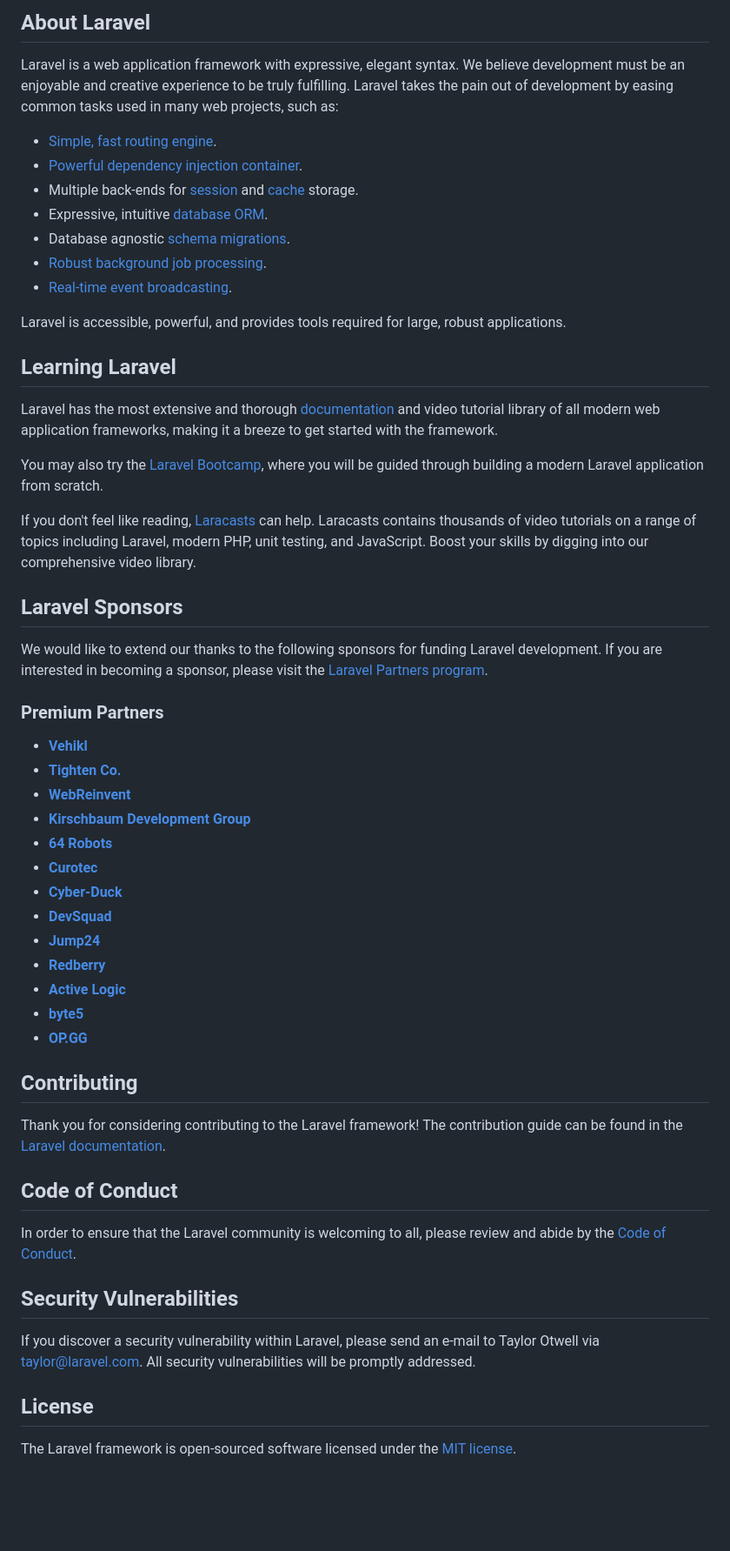
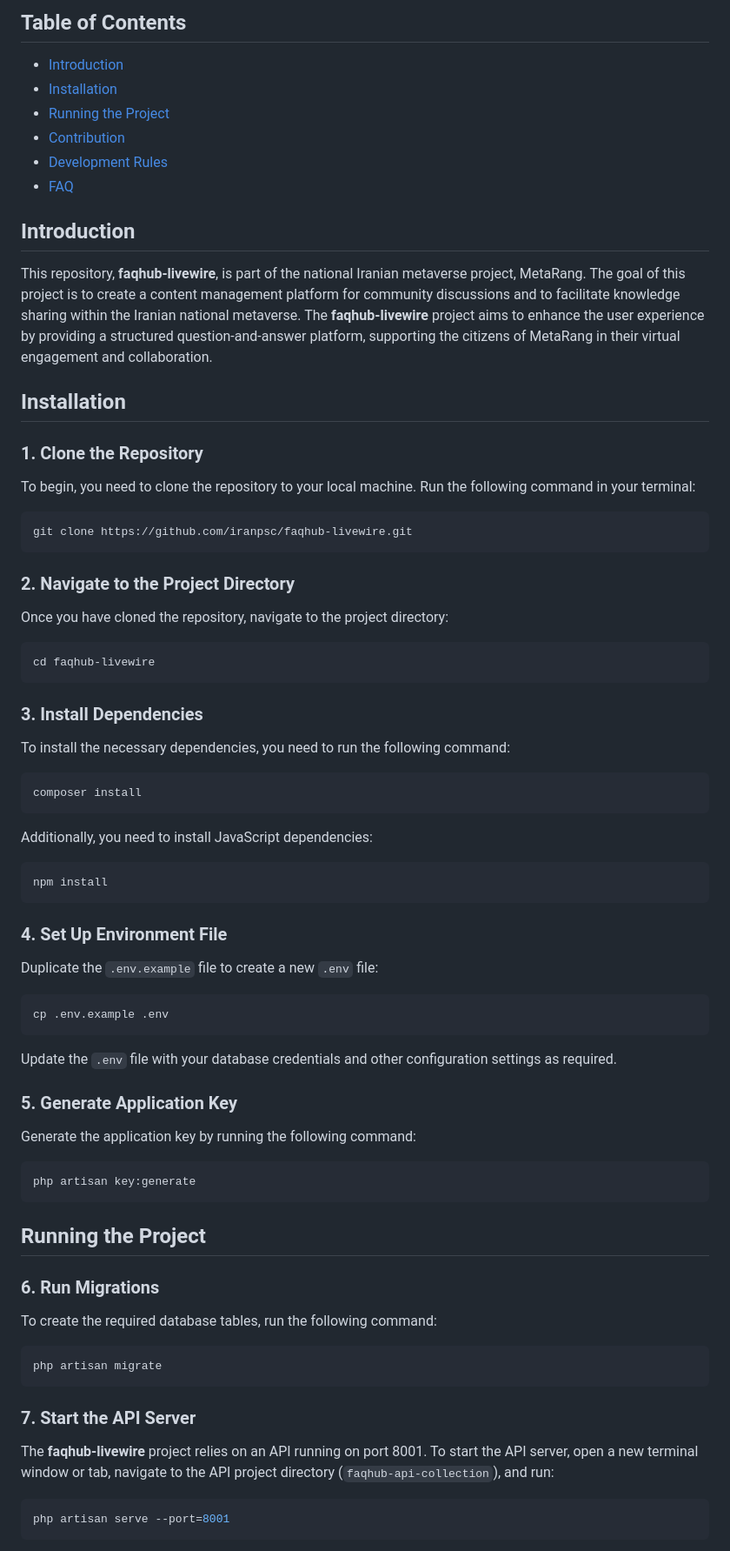
Before and after one commit to iranpsc/faqhub-livewire, a Markdown page: README.md, the part around one of its changes. Shown at 87% size. Drawn GitHub-style; blank space fills up the shorter version.

````diff
--- a/README.md
+++ b/README.md
@@ -9,58 +3,82 @@
 
-## About Laravel
+## Table of Contents
 
-Laravel is a web application framework with expressive, elegant syntax. We believe development must be an enjoyable and creative experience to be truly fulfilling. Laravel takes the pain out of development by easing common tasks used in many web projects, such as:
+- [Introduction](#introduction)
+- [Installation](#installation)
+- [Running the Project](#running-the-project)
+- [Contribution](#contribution)
+- [Development Rules](#development-rules)
+- [FAQ](#faq)
 
-- [Simple, fast routing engine](https://laravel.com/docs/routing).
-- [Powerful dependency injection container](https://laravel.com/docs/container).
-- Multiple back-ends for [session](https://laravel.com/docs/session) and [cache](https://laravel.com/docs/cache) storage.
-- Expressive, intuitive [database ORM](https://laravel.com/docs/eloquent).
-- Database agnostic [schema migrations](https://laravel.com/docs/migrations).
-- [Robust background job processing](https://laravel.com/docs/queues).
-- [Real-time event broadcasting](https://laravel.com/docs/broadcasting).
+## Introduction
 
-Laravel is accessible, powerful, and provides tools required for large, robust applications.
+This repository, **faqhub-livewire**, is part of the national Iranian metaverse project, MetaRang. The goal of this project is to create a content management platform for community discussions and to facilitate knowledge sharing within the Iranian national metaverse. The **faqhub-livewire** project aims to enhance the user experience by providing a structured question-and-answer platform, supporting the citizens of MetaRang in their virtual engagement and collaboration.
 
-## Learning Laravel
+## Installation
 
-Laravel has the most extensive and thorough [documentation](https://laravel.com/docs) and video tutorial library of all modern web application frameworks, making it a breeze to get started with the framework.
+### 1. Clone the Repository
 
-You may also try the [Laravel Bootcamp](https://bootcamp.laravel.com), where you will be guided through building a modern Laravel application from scratch.
+To begin, you need to clone the repository to your local machine. Run the following command in your terminal:
 
-If you don't feel like reading, [Laracasts](https://laracasts.com) can help. Laracasts contains thousands of video tutorials on a range of topics including Laravel, modern PHP, unit testing, and JavaScript. Boost your skills by digging into our comprehensive video library.
+```bash
+git clone https://github.com/iranpsc/faqhub-livewire.git
+```
 
-## Laravel Sponsors
+### 2. Navigate to the Project Directory
 
-We would like to extend our thanks to the following sponsors for funding Laravel development. If you are interested in becoming a sponsor, please visit the [Laravel Partners program](https://partners.laravel.com).
+Once you have cloned the repository, navigate to the project directory:
 
-### Premium Partners
+```bash
+cd faqhub-livewire
+```
 
-- **[Vehikl](https://vehikl.com/)**
-- **[Tighten Co.](https://tighten.co)**
-- **[WebReinvent](https://webreinvent.com/)**
-- **[Kirschbaum Development Group](https://kirschbaumdevelopment.com)**
-- **[64 Robots](https://64robots.com)**
-- **[Curotec](https://www.curotec.com/services/technologies/laravel/)**
-- **[Cyber-Duck](https://cyber-duck.co.uk)**
-- **[DevSquad](https://devsquad.com/hire-laravel-developers)**
-- **[Jump24](https://jump24.co.uk)**
-- **[Redberry](https://redberry.international/laravel/)**
-- **[Active Logic](https://activelogic.com)**
-- **[byte5](https://byte5.de)**
-- **[OP.GG](https://op.gg)**
+### 3. Install Dependencies
 
-## Contributing
+To install the necessary dependencies, you need to run the following command:
 
-Thank you for considering contributing to the Laravel framework! The contribution guide can be found in the [Laravel documentation](https://laravel.com/docs/contributions).
+```bash
+composer install
+```
 
-## Code of Conduct
+Additionally, you need to install JavaScript dependencies:
 
-In order to ensure that the Laravel community is welcoming to all, please review and abide by the [Code of Conduct](https://laravel.com/docs/contributions#code-of-conduct).
+```bash
+npm install
+```
 
-## Security Vulnerabilities
+### 4. Set Up Environment File
 
-If you discover a security vulnerability within Laravel, please send an e-mail to Taylor Otwell via [taylor@laravel.com](mailto:taylor@laravel.com). All security vulnerabilities will be promptly addressed.
+Duplicate the `.env.example` file to create a new `.env` file:
 
-## License
+```bash
+cp .env.example .env
+```
 
-The Laravel framework is open-sourced software licensed under the [MIT license](https://opensource.org/licenses/MIT).
+Update the `.env` file with your database credentials and other configuration settings as required.
+
+### 5. Generate Application Key
+
+Generate the application key by running the following command:
+
+```bash
+php artisan key:generate
+```
+
+## Running the Project
+
+### 6. Run Migrations
+
+To create the required database tables, run the following command:
+
+```bash
+php artisan migrate
+```
+
+### 7. Start the API Server
+
+The **faqhub-livewire** project relies on an API running on port 8001. To start the API server, open a new terminal window or tab, navigate to the API project directory (`faqhub-api-collection`), and run:
+
+```bash
+php artisan serve --port=8001
+```
+
````
Also changed, not shown: other parts of README.md (+56 -7 lines).
